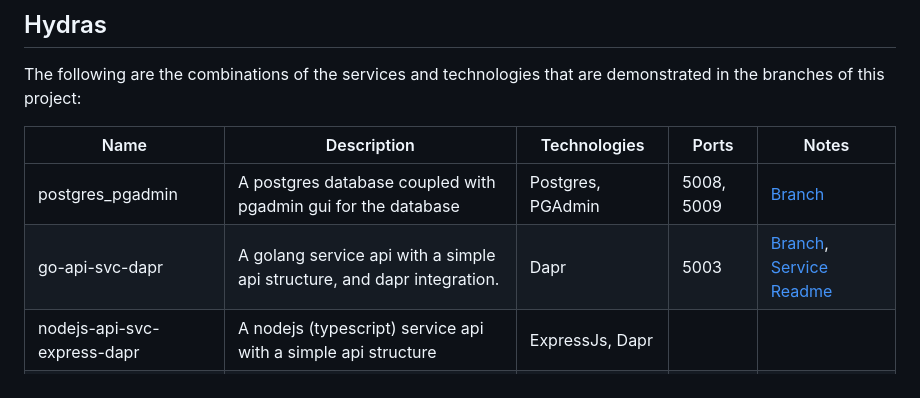
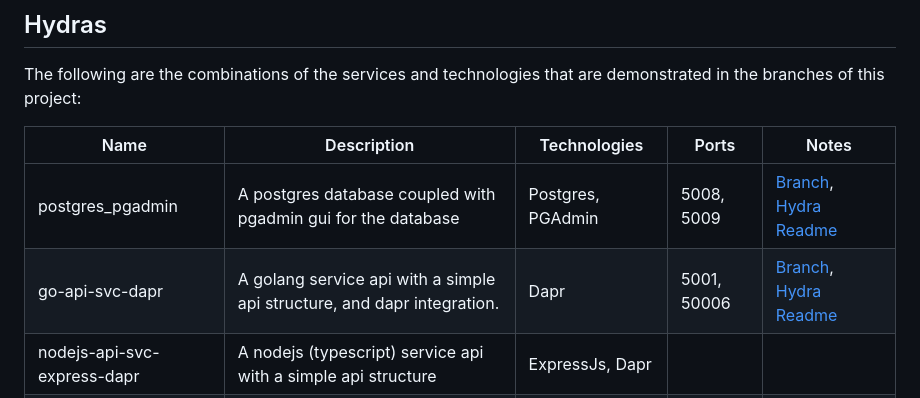
Before and after one commit to chuckamus-prime/ObakeHydra, a Markdown page: README.md, the part around the change. GitHub-like rendering.

Commit message:
updated the root readme

```diff
--- a/README.md
+++ b/README.md
@@ -182,8 +182,8 @@ The following are the combinations of the services and technologies that are dem
 
 | Name | Description | Technologies | Ports | Notes |
 | --- | --- | --- | --- | --- |
-| postgres_pgadmin | A postgres database coupled with pgadmin gui for the database | Postgres, PGAdmin | 5008, 5009 | [Branch](https://github.com/chuckamus-prime/ObakeHydra/tree/hydras/postgres_pgadmin) |
-| go-api-svc-dapr | A golang service api with a simple api structure, and dapr integration. | Dapr | 5003 | [Branch](https://github.com/chuckamus-prime/ObakeHydra/tree/hydras/go-api-svc-dapr), [Service Readme](https://github.com/chuckamus-prime/ObakeHydra/tree/hydras/go-api-svc-dapr/services/go-api-svc-dapr)|
+| postgres_pgadmin | A postgres database coupled with pgadmin gui for the database | Postgres, PGAdmin | 5008, 5009 | [Branch](https://github.com/chuckamus-prime/ObakeHydra/tree/hydras/postgres_pgadmin), [Hydra Readme](https://github.com/chuckamus-prime/ObakeHydra/tree/hydras/postgres_pgadmin/hydras/postgres_pgadmin/) |
+| go-api-svc-dapr | A golang service api with a simple api structure, and dapr integration. | Dapr | 5001, 50006 | [Branch](https://github.com/chuckamus-prime/ObakeHydra/tree/hydras/go-api-svc-dapr), [Hydra Readme](https://github.com/chuckamus-prime/ObakeHydra/tree/hydras/go-api-svc-dapr/hydras/go-api-svc-dapr/)|
 | nodejs-api-svc-express-dapr | A nodejs (typescript) service api with a simple api structure | ExpressJs, Dapr | | |
 | nodejs-api-svc-svelte-dapr | A nodejs (typescript) service api with a simple api structure | svelte, Dapr | | |
 | nodejs-api-svc-nestjs-dapr | A nodejs (typescript) service api with a simple api structure | nestjs, Dapr | | |
```
